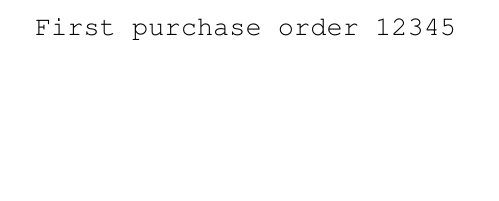
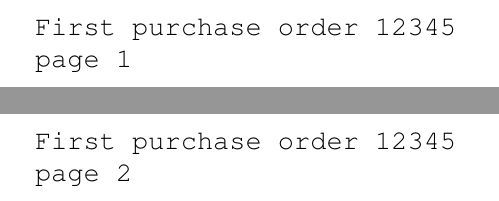
Before and after one commit to jasonblewis/expadirk, a LaTeX document (testpdf.tex): part of page 1 of 4 before the commit and two parts of pages 1 and 2 of 5 after it, the two joined at a grey line, cut so that both start at the same text, the shorter picture padded with empty space. Compiled offline with pdfLaTeX.

Commit message:
added pdf  v1.4 to testpdf.tex added a two page order to testpdf

```diff
--- a/testpdf.tex
+++ b/testpdf.tex
@@ -9,9 +9,19 @@
 % (3) load symbol definitions
 \usepackage{textcomp}
 
+\pdfminorversion=4
+
+
 \begin{document}
 \thispagestyle{empty}
 First purchase order 12345
+
+page 1
+\newpage
+First purchase order 12345
+
+page 2
+
 \newpage
 \thispagestyle{empty}
 \begin{verbatim}
```
Also changed, not shown: testpdf.pdf.
